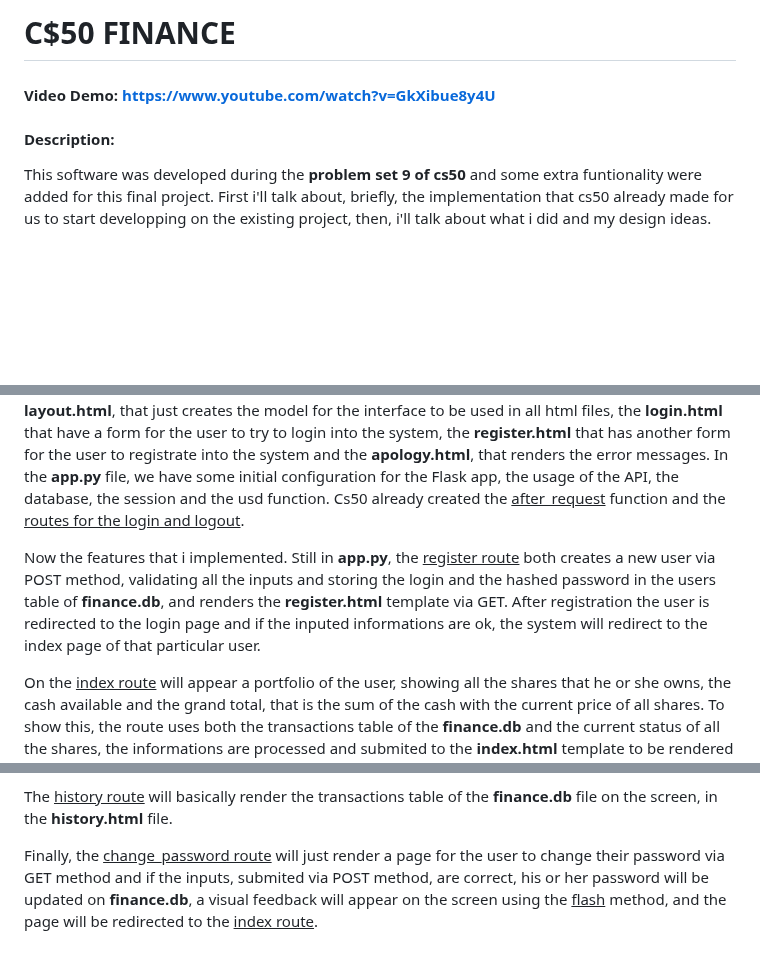
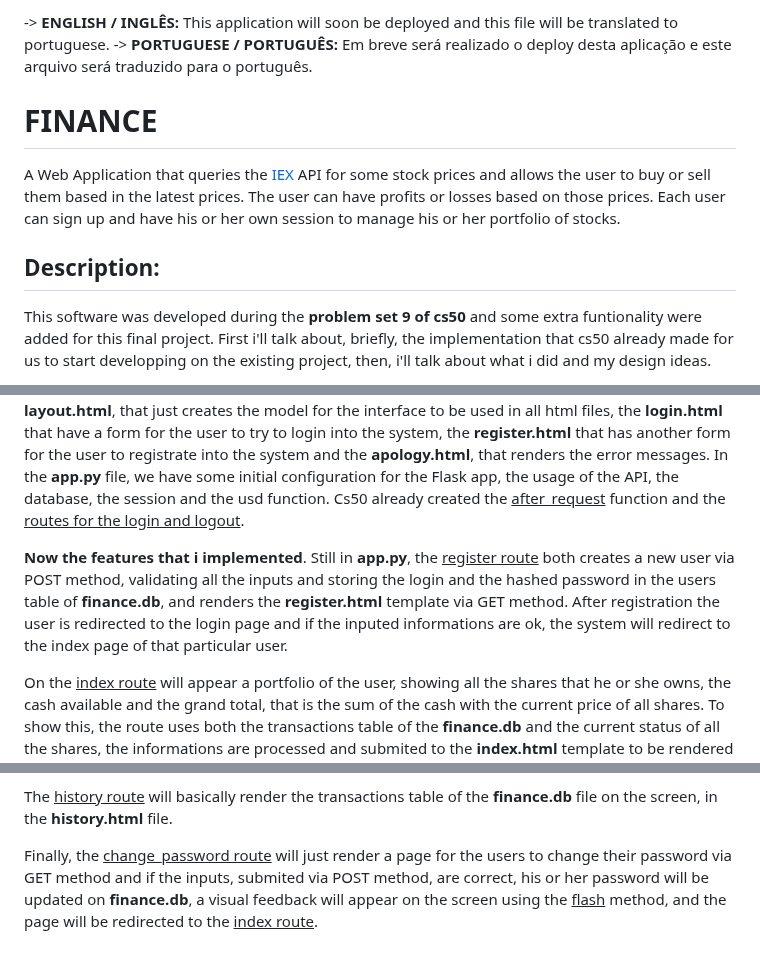
Before and after one commit to vinicius-moreira-maia/cs50x-final-project, a Markdown page: README.md, 3 parts joined by grey strips. Drawn GitHub-style; blank space fills up the shorter version.

Commit message:
README.md atualizado

```diff
--- a/README.md
+++ b/README.md
@@ -1,6 +1,11 @@
-# C$50 FINANCE
-#### Video Demo:  <https://www.youtube.com/watch?v=GkXibue8y4U>
-#### Description:
+-> **ENGLISH / INGLÊS:** This application will soon be deployed and this file will be translated to portuguese.
+-> **PORTUGUESE / PORTUGUÊS:** Em breve será realizado o deploy desta aplicação e este arquivo será traduzido para o português.
+
+# FINANCE
+
+A Web Application that queries the [IEX](https://www.iexexchange.io/products/market-data-connectivity) API for some stock prices and allows the user to buy or sell them based in the latest prices. The user can have profits or losses based on those prices. Each user can sign up and have his or her own session to manage his or her portfolio of stocks.
+
+## Description:
 
 This software was developed during the **problem set 9 of cs50** and some extra funtionality were added for this final project. First i'll talk about, briefly, the implementation that cs50 already made for us to start developping on the existing project, then, i'll talk about what i did and my design ideas.
 
@@ -8,7 +13,7 @@ So, in the file **helpers.py**, cs50 defined 4 functions: <u>apology</u>, that i
 In the **templates folder**, cs50 already made the files **layout.html**, that just creates the model for the interface to be used in all html files, the **login.html** that have a form for the user to try to login into the system, the **register.html** that has another form for the user to registrate into the system and the **apology.html**, that renders the error messages.
 In the **app.py** file, we have some initial configuration for the Flask app, the usage of the API, the database, the session and the usd function. Cs50 already created the <u>after_request</u> function and the <u>routes for the login and logout</u>.
 
-Now the features that i implemented. Still in **app.py**, the <u>register route</u> both creates a new user via POST method, validating all the inputs and storing the login and the hashed password in the users table of **finance.db**, and renders the **register.html** template via GET. After registration the user is redirected to the login page and if the inputed informations are ok, the system will redirect to the index page of that particular user.
+**Now the features that i implemented**. Still in **app.py**, the <u>register route</u> both creates a new user via POST method, validating all the inputs and storing the login and the hashed password in the users table of **finance.db**, and renders the **register.html** template via GET method. After registration the user is redirected to the login page and if the inputed informations are ok, the system will redirect to the index page of that particular user.
 
 On the <u>index route</u> will appear a portfolio of the user, showing all the shares that he or she owns, the cash available and the grand total, that is the sum of the cash with the current price of all shares. To show this, the route uses both the transactions table of the **finance.db** and the current status of all the shares, the informations are processed and submited to the **index.html** template to be rendered using Jinja.
 
@@ -20,4 +25,4 @@ The <u>sell route</u> is also very similar to the buy one, the only difference i
 
 The <u>history route</u> will basically render the transactions table of the **finance.db** file on the screen, in the **history.html** file.
 
-Finally, the <u>change_password route</u> will just render a page for the user to change their password via GET method and if the inputs, submited via POST method, are correct, his or her password will be updated on **finance.db**, a visual feedback will appear on the screen using the <u>flash</u> method, and the page will be redirected to the <u>index route</u>.
+Finally, the <u>change_password route</u> will just render a page for the users to change their password via GET method and if the inputs, submited via POST method, are correct, his or her password will be updated on **finance.db**, a visual feedback will appear on the screen using the <u>flash</u> method, and the page will be redirected to the <u>index route</u>.
```
